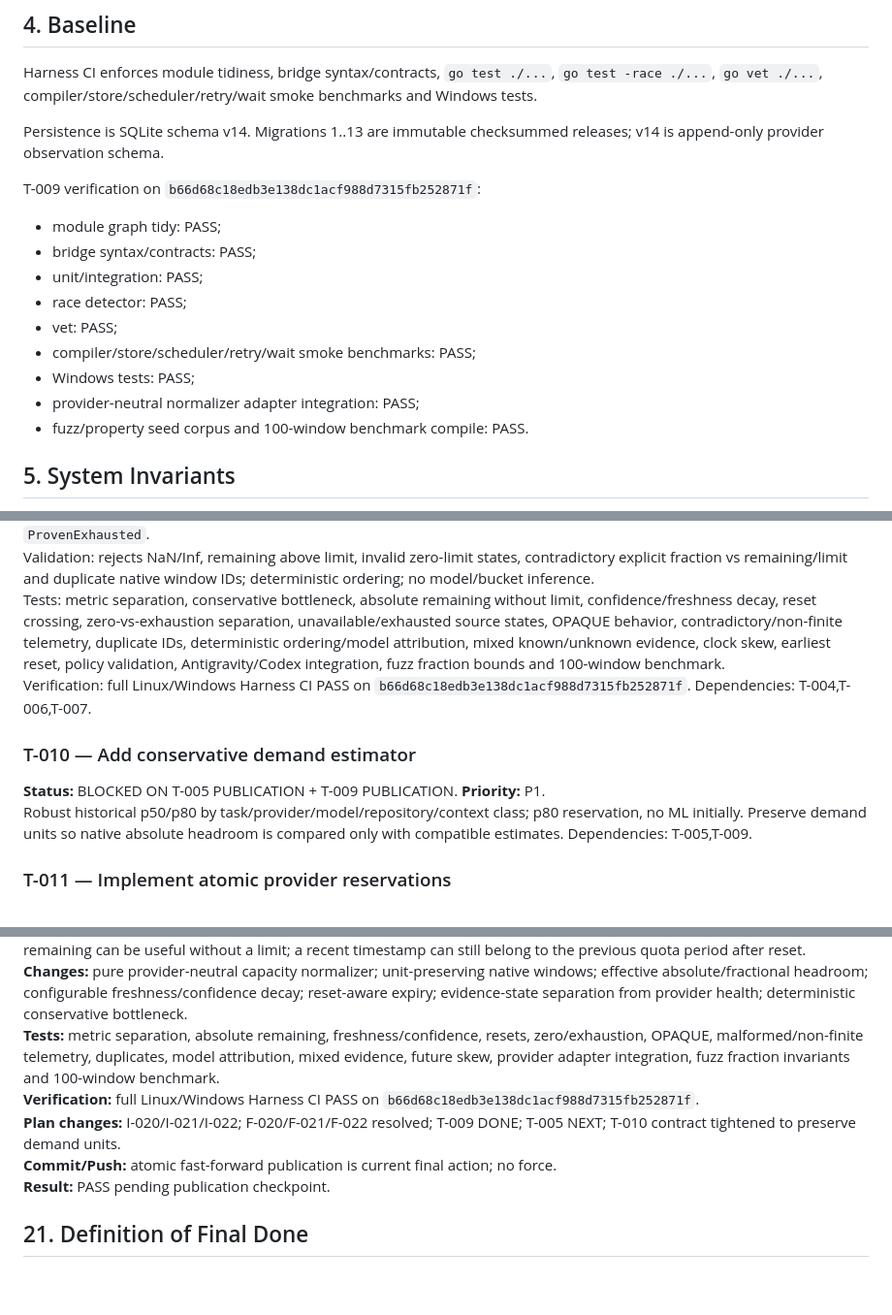
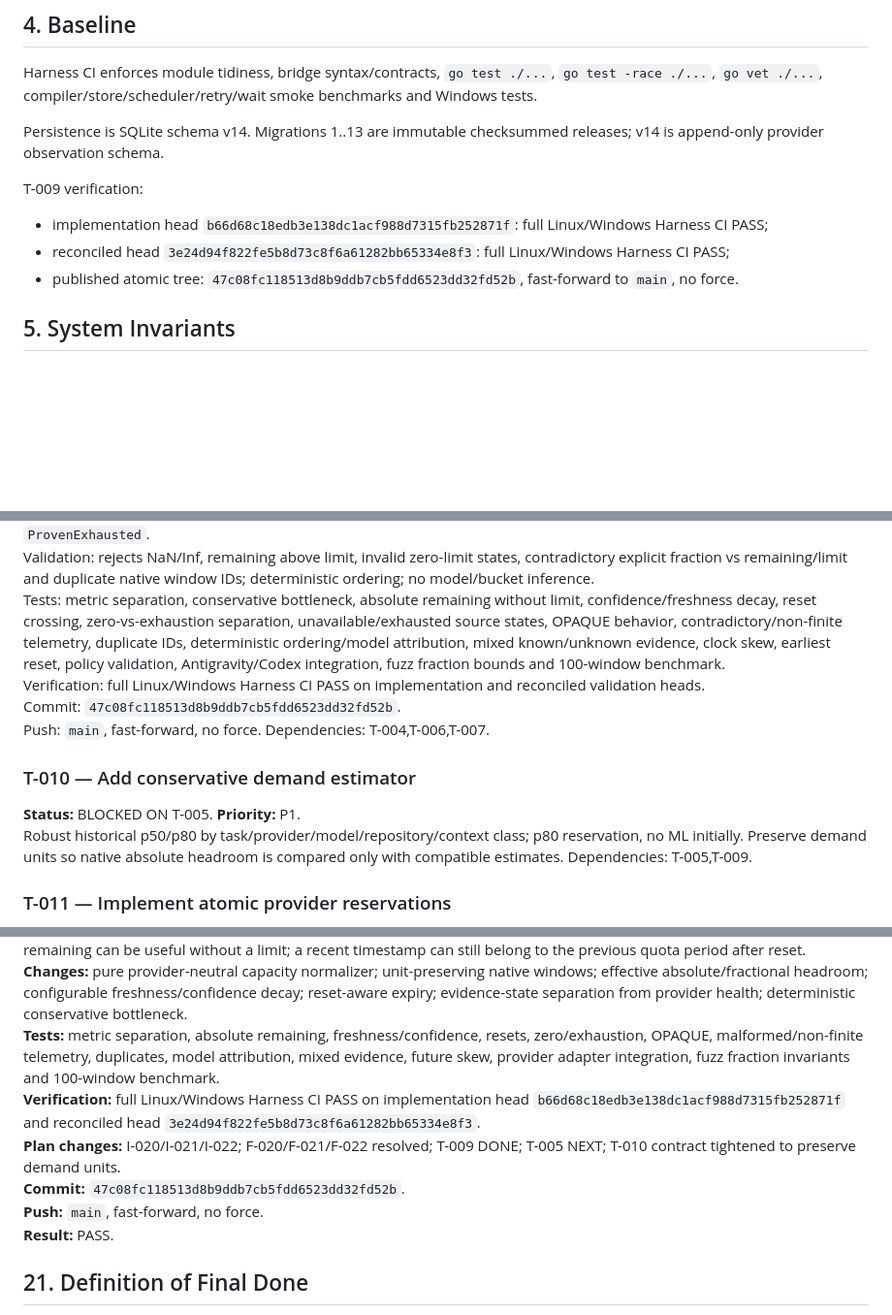
Before and after one commit to Homiakus/Antigravity-Progressive-Bootstrap, a Markdown page: MASTER_PLAN.md, 3 parts joined by grey strips. Shown at 97% size. Drawn GitHub-style; blank space fills up the shorter version.

Commit message:
docs(plan): checkpoint published capacity normalization

```diff
--- a/MASTER_PLAN.md
+++ b/MASTER_PLAN.md
@@ -83,17 +83,11 @@ Harness CI enforces module tidiness, bridge syntax/contracts, `go test ./...`, `
 
 Persistence is SQLite schema v14. Migrations 1..13 are immutable checksummed releases; v14 is append-only provider observation schema.
 
-T-009 verification on `b66d68c18edb3e138dc1acf988d7315fb252871f`:
+T-009 verification:
 
-- module graph tidy: PASS;
-- bridge syntax/contracts: PASS;
-- unit/integration: PASS;
-- race detector: PASS;
-- vet: PASS;
-- compiler/store/scheduler/retry/wait smoke benchmarks: PASS;
-- Windows tests: PASS;
-- provider-neutral normalizer adapter integration: PASS;
-- fuzz/property seed corpus and 100-window benchmark compile: PASS.
+- implementation head `b66d68c18edb3e138dc1acf988d7315fb252871f`: full Linux/Windows Harness CI PASS;
+- reconciled head `3e24d94f822fe5b8d73c8f6a61282bb65334e8f3`: full Linux/Windows Harness CI PASS;
+- published atomic tree: `47c08fc118513d8b9ddb7cb5fdd6523dd32fd52b`, fast-forward to `main`, no force.
 
 ## 5. System Invariants
 
@@ -302,10 +296,12 @@ Uncertainty: configurable `FreshFor/ExpireAfter/MaxFutureSkew`; linear freshness
 Evidence: UNKNOWN/PARTIAL/QUANTIFIED/STALE/EXHAUSTED/UNAVAILABLE is separate from `ProviderHealth`; an effective zero caused by low confidence/staleness is not an exhaustion proof. Only source provider evidence carries `ProvenExhausted`.
 Validation: rejects NaN/Inf, remaining above limit, invalid zero-limit states, contradictory explicit fraction vs remaining/limit and duplicate native window IDs; deterministic ordering; no model/bucket inference.
 Tests: metric separation, conservative bottleneck, absolute remaining without limit, confidence/freshness decay, reset crossing, zero-vs-exhaustion separation, unavailable/exhausted source states, OPAQUE behavior, contradictory/non-finite telemetry, duplicate IDs, deterministic ordering/model attribution, mixed known/unknown evidence, clock skew, earliest reset, policy validation, Antigravity/Codex integration, fuzz fraction bounds and 100-window benchmark.
-Verification: full Linux/Windows Harness CI PASS on `b66d68c18edb3e138dc1acf988d7315fb252871f`. Dependencies: T-004,T-006,T-007.
+Verification: full Linux/Windows Harness CI PASS on implementation and reconciled validation heads.
+Commit: `47c08fc118513d8b9ddb7cb5fdd6523dd32fd52b`.
+Push: `main`, fast-forward, no force. Dependencies: T-004,T-006,T-007.
 
 ### T-010 — Add conservative demand estimator
-**Status:** BLOCKED ON T-005 PUBLICATION + T-009 PUBLICATION. **Priority:** P1.
+**Status:** BLOCKED ON T-005. **Priority:** P1.
 Robust historical p50/p80 by task/provider/model/repository/context class; p80 reservation, no ML initially. Preserve demand units so native absolute headroom is compared only with compatible estimates. Dependencies: T-005,T-009.
 
 ### T-011 — Implement atomic provider reservations
@@ -461,10 +457,11 @@ Antigravity bounded/tolerant observation adapter, coherent snapshot source, priv
 **Unexpected findings:** durable observation validation is intentionally broader than safe routing arithmetic; absolute remaining can be useful without a limit; a recent timestamp can still belong to the previous quota period after reset.
 **Changes:** pure provider-neutral capacity normalizer; unit-preserving native windows; effective absolute/fractional headroom; configurable freshness/confidence decay; reset-aware expiry; evidence-state separation from provider health; deterministic conservative bottleneck.
 **Tests:** metric separation, absolute remaining, freshness/confidence, resets, zero/exhaustion, OPAQUE, malformed/non-finite telemetry, duplicates, model attribution, mixed evidence, future skew, provider adapter integration, fuzz fraction invariants and 100-window benchmark.
-**Verification:** full Linux/Windows Harness CI PASS on `b66d68c18edb3e138dc1acf988d7315fb252871f`.
+**Verification:** full Linux/Windows Harness CI PASS on implementation head `b66d68c18edb3e138dc1acf988d7315fb252871f` and reconciled head `3e24d94f822fe5b8d73c8f6a61282bb65334e8f3`.
 **Plan changes:** I-020/I-021/I-022; F-020/F-021/F-022 resolved; T-009 DONE; T-005 NEXT; T-010 contract tightened to preserve demand units.
-**Commit/Push:** atomic fast-forward publication is current final action; no force.
-**Result:** PASS pending publication checkpoint.
+**Commit:** `47c08fc118513d8b9ddb7cb5fdd6523dd32fd52b`.
+**Push:** `main`, fast-forward, no force.
+**Result:** PASS.
 
 ## 21. Definition of Final Done
 
```
Also changed, not shown: other parts of MASTER_PLAN.md (+4 -4 lines).
